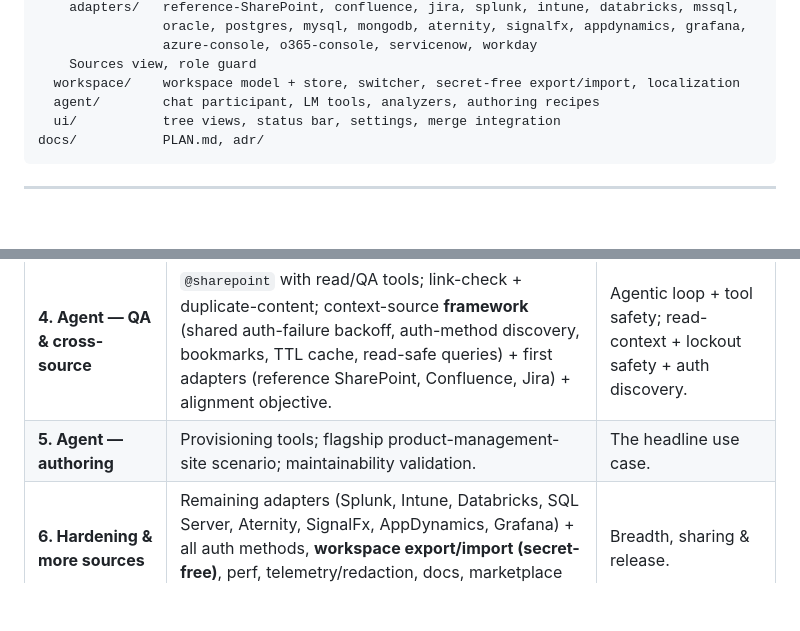
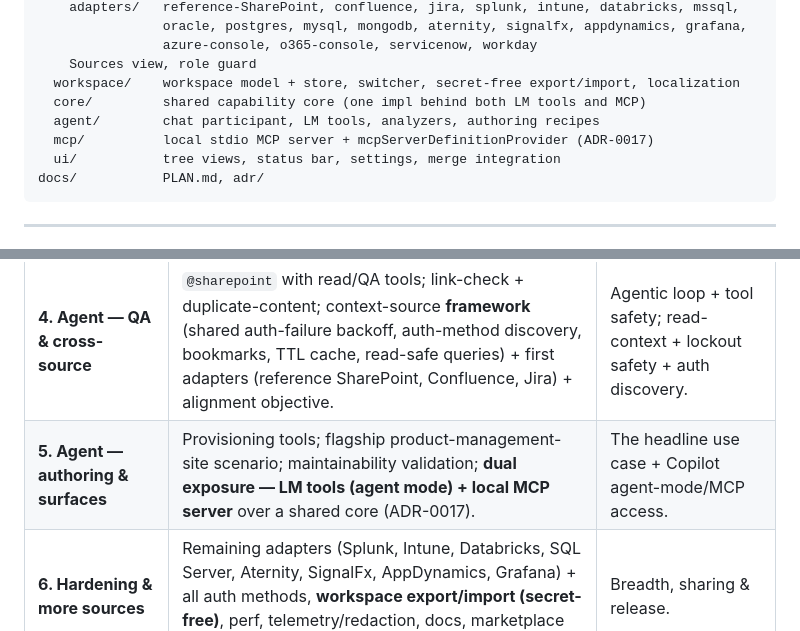
Before and after one commit to alfredsisley10/ai-sharepoint, a Markdown page: docs/PLAN.md, 2 parts joined by grey strips. GitHub-like rendering; blank space fills up the shorter version.

````diff
--- a/docs/PLAN.md
+++ b/docs/PLAN.md
@@ -537,7 +546,9 @@ src/
                 azure-console, o365-console, servicenow, workday
     Sources view, role guard
   workspace/    workspace model + store, switcher, secret-free export/import, localization
+  core/         shared capability core (one impl behind both LM tools and MCP)
   agent/        chat participant, LM tools, analyzers, authoring recipes
+  mcp/          local stdio MCP server + mcpServerDefinitionProvider (ADR-0017)
   ui/           tree views, status bar, settings, merge integration
 docs/           PLAN.md, adr/
 ```
@@ -553,7 +564,7 @@ docs/           PLAN.md, adr/
 | **2. Sync core** | Serialize→Git→push; remote delta detection; dry-run + filters + size guard. | "Site as code" round-trips cleanly. |
 | **3. Conflicts** | 3-way merge + merge-editor; direct-in-SharePoint edits handled; revert-to-commit. | Two-way correctness + safe revert. |
 | **4. Agent — QA & cross-source** | `@sharepoint` with read/QA tools; link-check + duplicate-content; context-source **framework** (shared auth-failure backoff, auth-method discovery, bookmarks, TTL cache, read-safe queries) + first adapters (reference SharePoint, Confluence, Jira) + alignment objective. | Agentic loop + tool safety; read-context + lockout safety + auth discovery. |
-| **5. Agent — authoring** | Provisioning tools; flagship product-management-site scenario; maintainability validation. | The headline use case. |
+| **5. Agent — authoring & surfaces** | Provisioning tools; flagship product-management-site scenario; maintainability validation; **dual exposure — LM tools (agent mode) + local MCP server** over a shared core (ADR-0017). | The headline use case + Copilot agent-mode/MCP access. |
 | **6. Hardening & more sources** | Remaining adapters (Splunk, Intune, Databricks, SQL Server, Aternity, SignalFx, AppDynamics, Grafana) + all auth methods, **workspace export/import (secret-free)**, perf, telemetry/redaction, docs, marketplace packaging. | Breadth, sharing & release. |
 
 ---
````
Also changed, not shown: other parts of docs/PLAN.md (+19 -0 lines), docs/adr/0017-copilot-surface-integration.md (added, +48 -0 lines), docs/research/copilot-agent-integration.md (added, +125 -0 lines).
